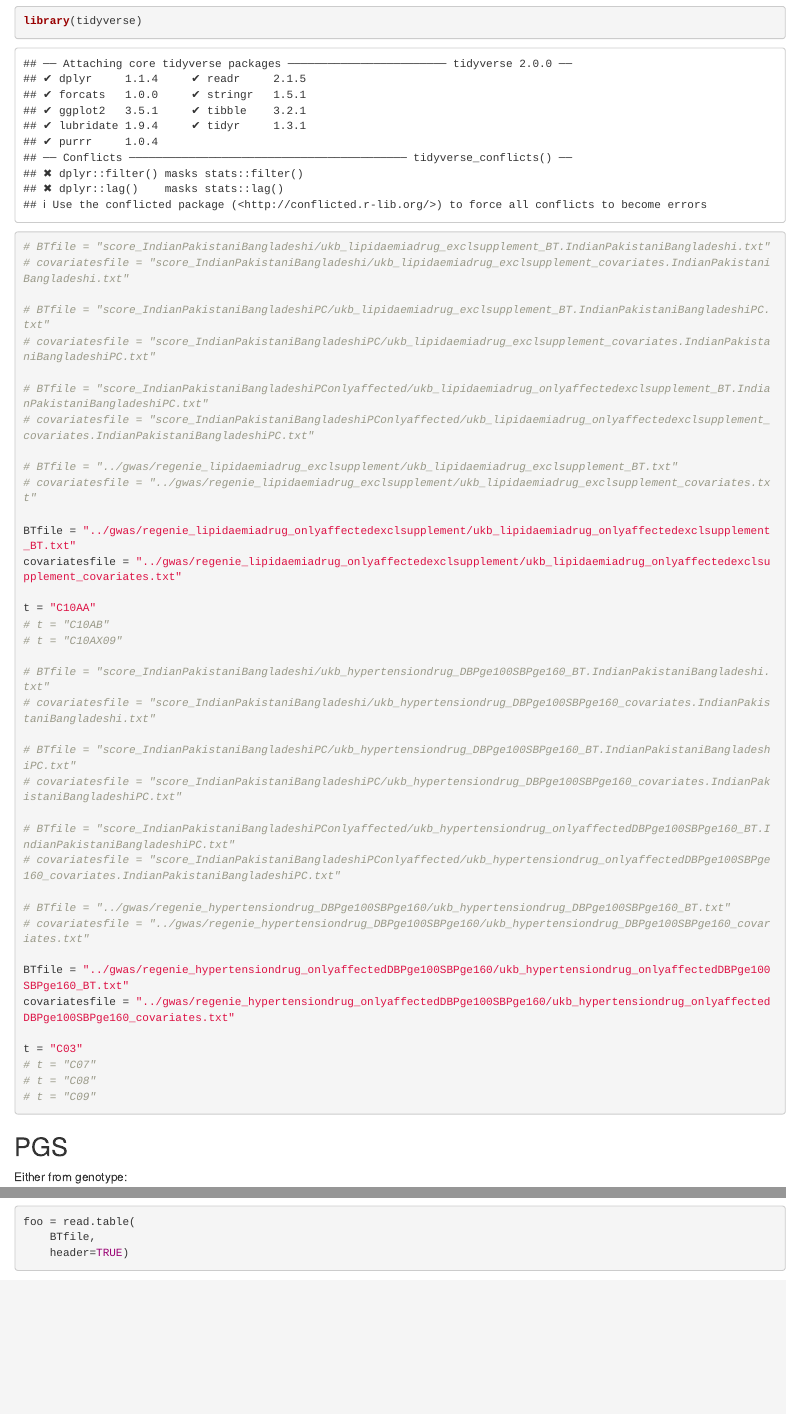
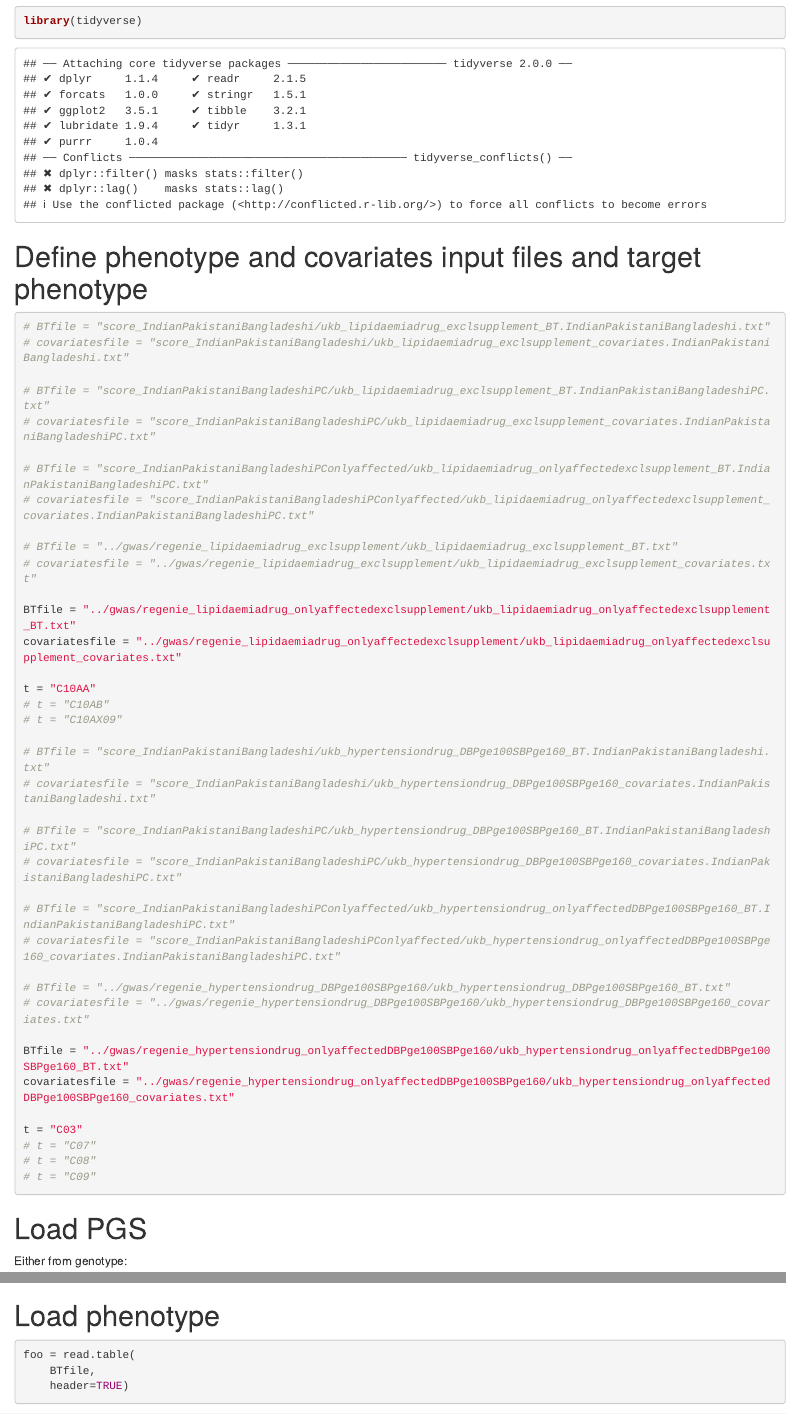
Before and after one commit to fumi-github/drug_selection, an R Markdown document (ukb/pgs/8_test_PGS.Rmd): the page in a window 1100 px wide, from 60 px down, and a second part further down, joined at a grey line. Rendered offline with R 4.5, knitr and Pandoc, with nearby package versions; some code elsewhere in the file could not run offline.

Commit message:
Add section headers

````diff
--- a/ukb/pgs/8_test_PGS.Rmd
+++ b/ukb/pgs/8_test_PGS.Rmd
@@ -6,6 +6,8 @@ output: html_notebook
 ```{r}
 library(tidyverse)
 ```
+
+# Define phenotype and covariates input files and target phenotype
 
 ```{r}
 # BTfile = "score_IndianPakistaniBangladeshi/ukb_lipidaemiadrug_exclsupplement_BT.IndianPakistaniBangladeshi.txt"
@@ -48,7 +50,7 @@ t = "C03"
 # t = "C09"
 ```
 
-## PGS
+# Load PGS
 
 Either from genotype:
 
@@ -96,6 +98,7 @@ data = foo[, c("eid", "p26244")] #Standard PRS for hypertension (HT)
 colnames(data) = c("FID", "pgs")
 ```
 
+# Load phenotype
 
 ```{r}
 foo = read.table(
````
Also changed, not shown: ukb/pgs/8_test_PGS.Rmd (7 more changed lines).
